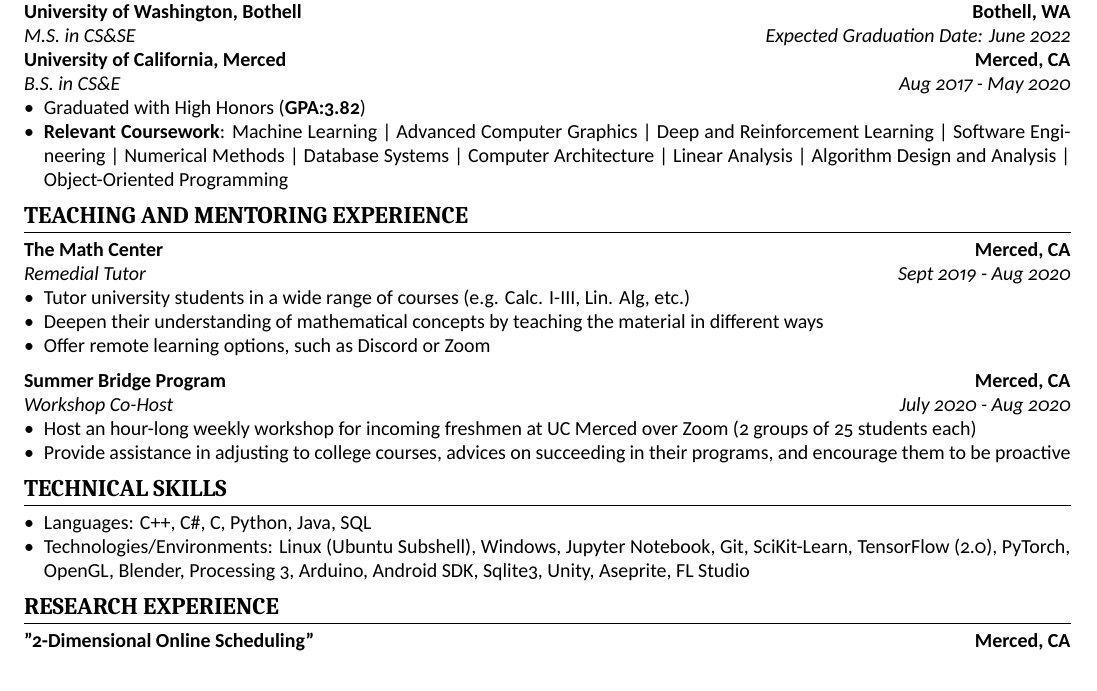
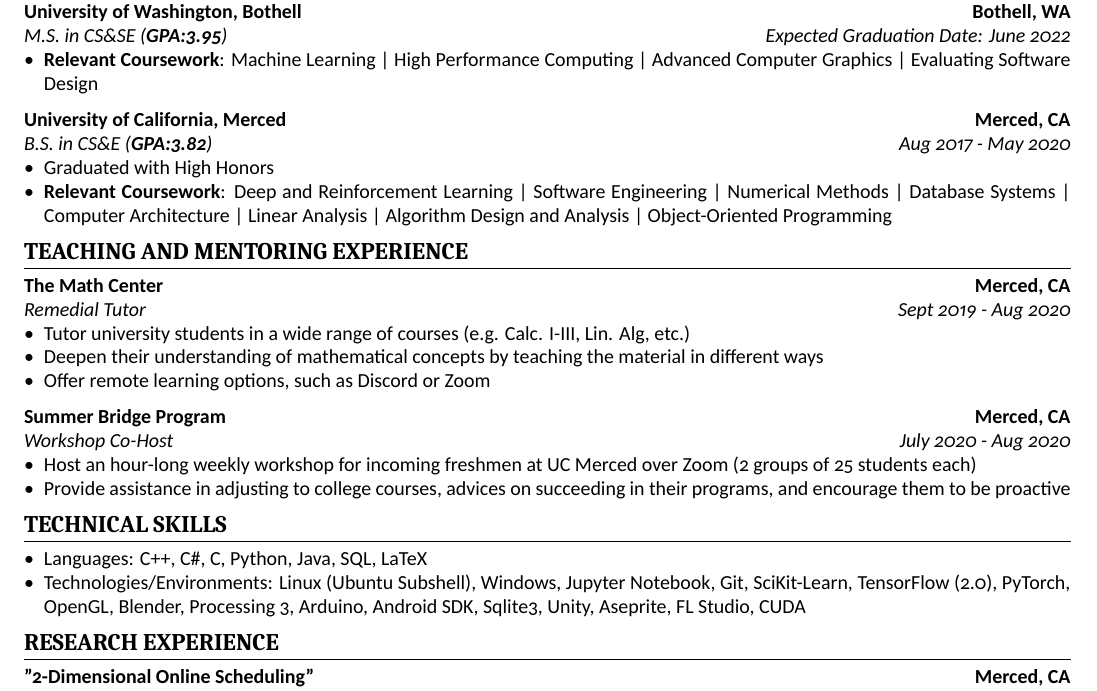
Before and after one commit to valenotary/resume, a LaTeX CV (resume.tex): part of the page, cut so that both start at the same text. Compiled offline with XeLaTeX.

Commit message:
Update resume.tex

```diff
--- a/resume.tex
+++ b/resume.tex
@@ -57,11 +57,14 @@ LinkedIn: Franz Anthony Varela
 
 
 \section{Education}
-\cvsubsection{University of Washington, Bothell}[Bothell, WA][M.S. in CS\&SE][Expected Graduation Date: June 2022]
-\cvsubsection{University of California, Merced}[Merced, CA][B.S. in CS\&E][Aug 2017 - May 2020]
+\cvsubsection{University of Washington, Bothell}[Bothell, WA][M.S. in CS\&SE (\textbf{GPA:3.95})][Expected Graduation Date: June 2022]
 \begin{itemize}
-  \item Graduated with High Honors (\textbf{GPA:3.82})
-  \item \textbf{Relevant Coursework}: Machine Learning | Advanced Computer Graphics | Deep and Reinforcement Learning | Software Engineering | Numerical Methods | Database Systems | Computer Architecture | Linear Analysis | Algorithm Design and Analysis | Object-Oriented Programming
+	\item \textbf{Relevant Coursework}: Machine Learning | High Performance Computing | Advanced Computer Graphics | Evaluating Software Design
+\end{itemize}
+\cvsubsection{University of California, Merced}[Merced, CA][B.S. in CS\&E (\textbf{GPA:3.82})][Aug 2017 - May 2020]
+\begin{itemize}
+  \item Graduated with High Honors
+  \item \textbf{Relevant Coursework}: Deep and Reinforcement Learning | Software Engineering | Numerical Methods | Database Systems | Computer Architecture | Linear Analysis | Algorithm Design and Analysis | Object-Oriented Programming
 \end{itemize}
 % \begin{itemize}
 % \item PhD, Computational/Molecular Biology, Harvard University, 2014
@@ -83,8 +86,8 @@ LinkedIn: Franz Anthony Varela
 
 \section{Technical Skills}
 \begin{itemize}
-  \item Languages: C++, C\#, C, Python, Java, SQL
-  \item Technologies/Environments: Linux (Ubuntu Subshell), Windows, Jupyter Notebook, Git, SciKit-Learn, TensorFlow (2.0), PyTorch, OpenGL, Blender, Processing 3, Arduino, Android SDK, Sqlite3, Unity, Aseprite, FL Studio
+  \item Languages: C++, C\#, C, Python, Java, SQL, LaTeX
+  \item Technologies/Environments: Linux (Ubuntu Subshell), Windows, Jupyter Notebook, Git, SciKit-Learn, TensorFlow (2.0), PyTorch, OpenGL, Blender, Processing 3, Arduino, Android SDK, Sqlite3, Unity, Aseprite, FL Studio, CUDA
 \end{itemize}
 
 \section{Research Experience}
```
